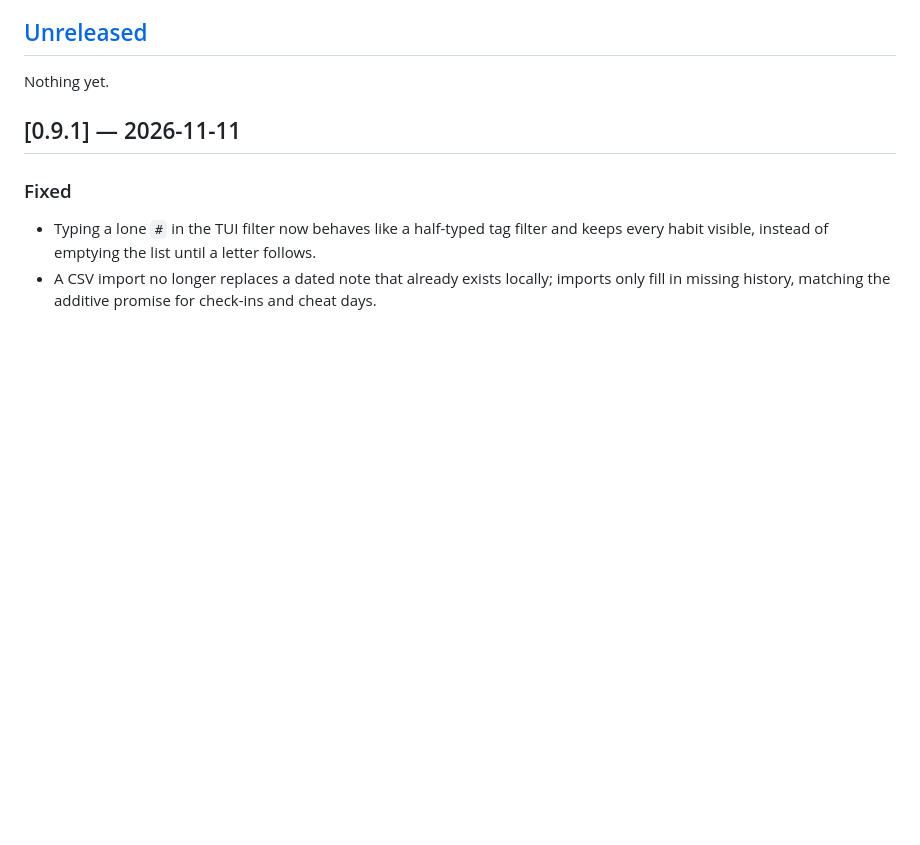
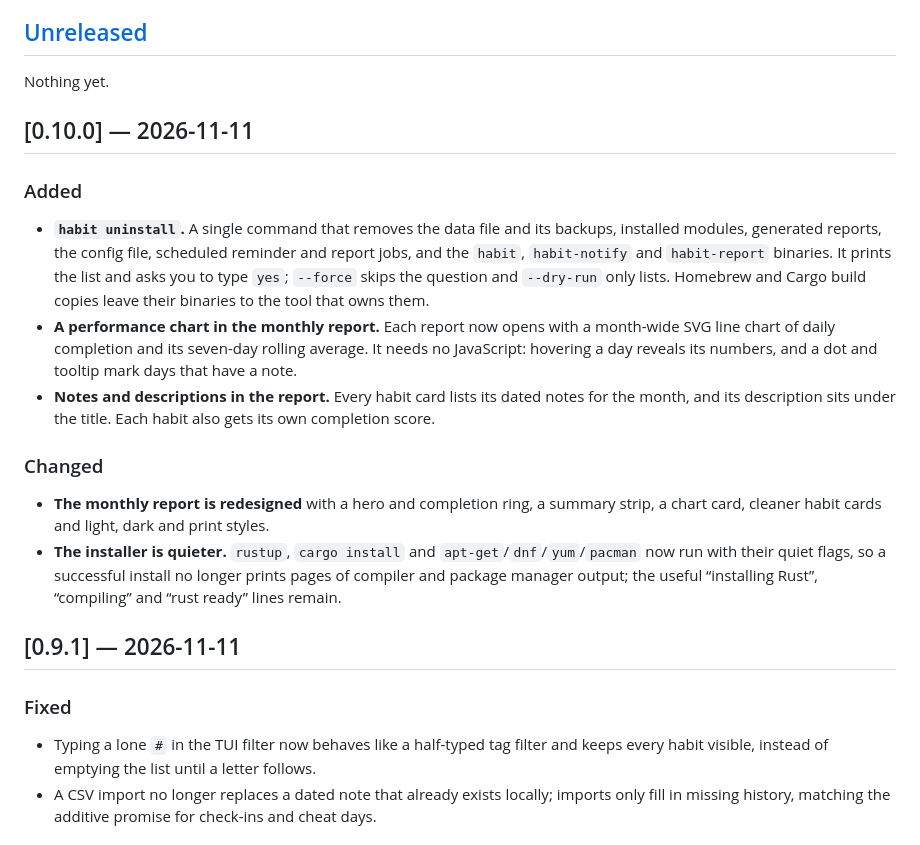
Before and after one commit to Vulkan1125/habit-tracker, a Markdown page: CHANGELOG.md, the part around the change. Rendered like a GitHub page; blank space fills up the shorter version.

```diff
--- a/CHANGELOG.md
+++ b/CHANGELOG.md
@@ -7,6 +7,29 @@ All notable changes to `habit` are recorded here. The format follows
 ## [Unreleased]
 
 Nothing yet.
+
+## [0.10.0] — 2026-11-11
+
+### Added
+
+- **`habit uninstall`.** A single command that removes the data file and its backups, installed
+  modules, generated reports, the config file, scheduled reminder and report jobs, and the
+  `habit`, `habit-notify` and `habit-report` binaries. It prints the list and asks you to type
+  `yes`; `--force` skips the question and `--dry-run` only lists. Homebrew and Cargo build copies
+  leave their binaries to the tool that owns them.
+- **A performance chart in the monthly report.** Each report now opens with a month-wide SVG line
+  chart of daily completion and its seven-day rolling average. It needs no JavaScript: hovering a
+  day reveals its numbers, and a dot and tooltip mark days that have a note.
+- **Notes and descriptions in the report.** Every habit card lists its dated notes for the month,
+  and its description sits under the title. Each habit also gets its own completion score.
+
+### Changed
+
+- **The monthly report is redesigned** with a hero and completion ring, a summary strip, a chart
+  card, cleaner habit cards and light, dark and print styles.
+- **The installer is quieter.** `rustup`, `cargo install` and `apt-get`/`dnf`/`yum`/`pacman` now run
+  with their quiet flags, so a successful install no longer prints pages of compiler and package
+  manager output; the useful “installing Rust”, “compiling” and “rust ready” lines remain.
 
 ## [0.9.1] — 2026-11-11
 
```
Also changed, not shown: README.md (+22 -4 lines), ROADMAP.md (+2 -1 lines), docs/screenshots/report.png, 10 other files.
